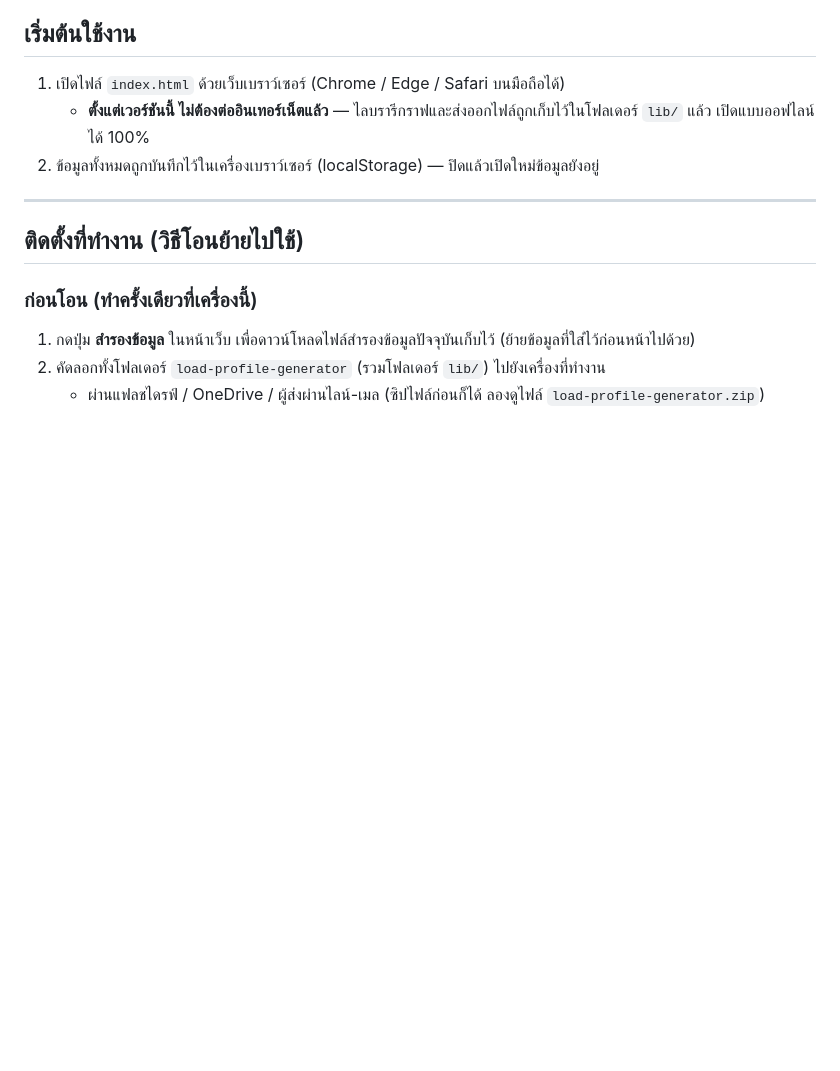
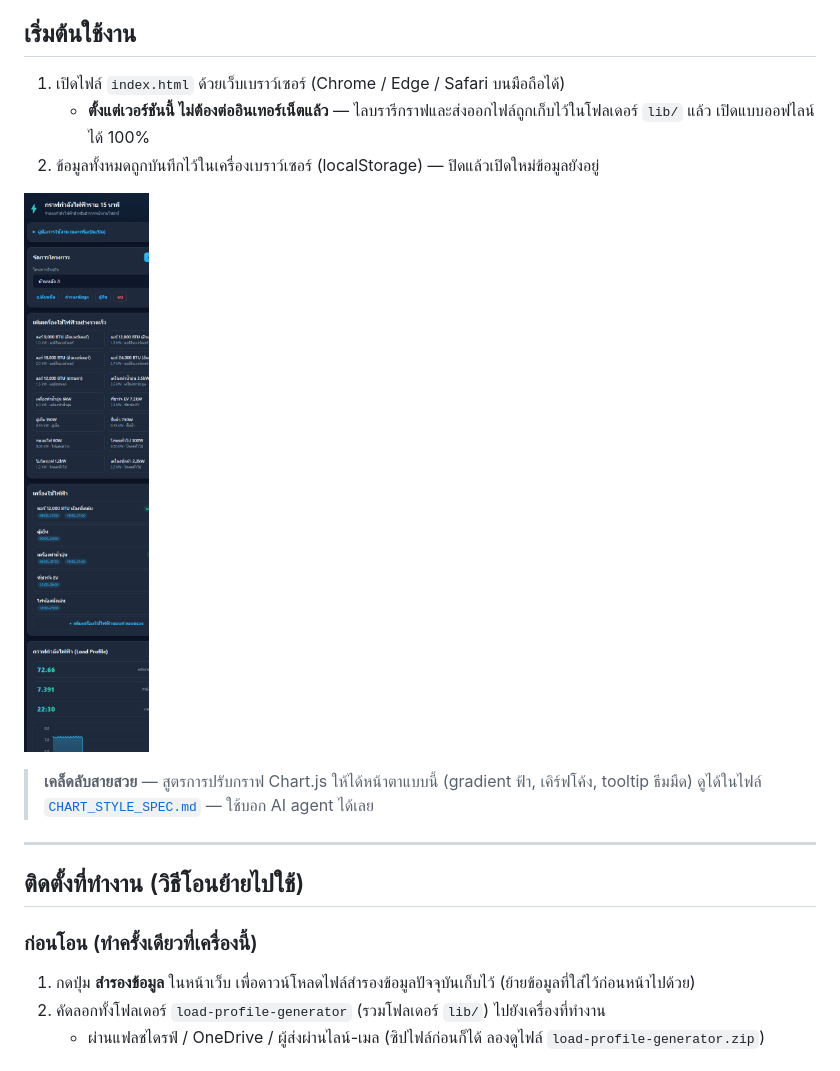
Before and after one commit to icem79ai-ops/solar-load-profile-generator, a Markdown page: README.md, the part around one of its changes. Rendered like a GitHub page; pictures changed too: docs/screenshot-mobile.png (added); blank space fills up the shorter version.

```diff
--- a/README.md
+++ b/README.md
@@ -11,6 +19,11 @@
 1. เปิดไฟล์ `index.html` ด้วยเว็บเบราว์เซอร์ (Chrome / Edge / Safari บนมือถือได้)
    - **ตั้งแต่เวอร์ชันนี้ ไม่ต้องต่ออินเทอร์เน็ตแล้ว** — ไลบรารีกราฟและส่งออกไฟล์ถูกเก็บไว้ในโฟลเดอร์ `lib/` แล้ว เปิดแบบออฟไลน์ได้ 100%
 2. ข้อมูลทั้งหมดถูกบันทึกไว้ในเครื่องเบราว์เซอร์ (localStorage) — ปิดแล้วเปิดใหม่ข้อมูลยังอยู่
+
+![หน้าจอบนมือถือ (responsive)](docs/screenshot-mobile.png)
+
+> **เคล็ดลับสายสวย** — สูตรการปรับกราฟ Chart.js ให้ได้หน้าตาแบบนี้ (gradient ฟ้า, เคิร์ฟโค้ง, tooltip ธีมมืด)
+> ดูได้ในไฟล์ [`CHART_STYLE_SPEC.md`](CHART_STYLE_SPEC.md) — ใช้บอก AI agent ได้เลย
 
 ---
 
```
Also changed, not shown: other parts of README.md (+40 -0 lines), CHART_STYLE_SPEC.md (added, +116 -0 lines), THIRD-PARTY-NOTICES.md (added, +55 -0 lines), docs/screenshot-desktop.png (added), 6 other files.
